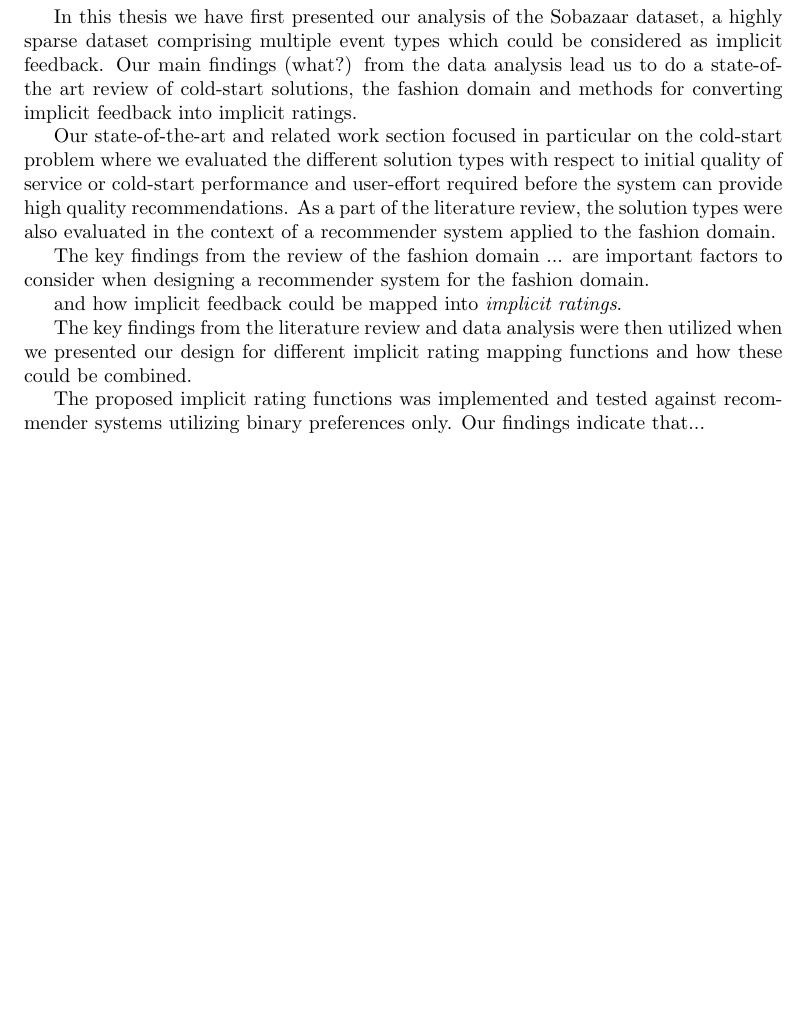
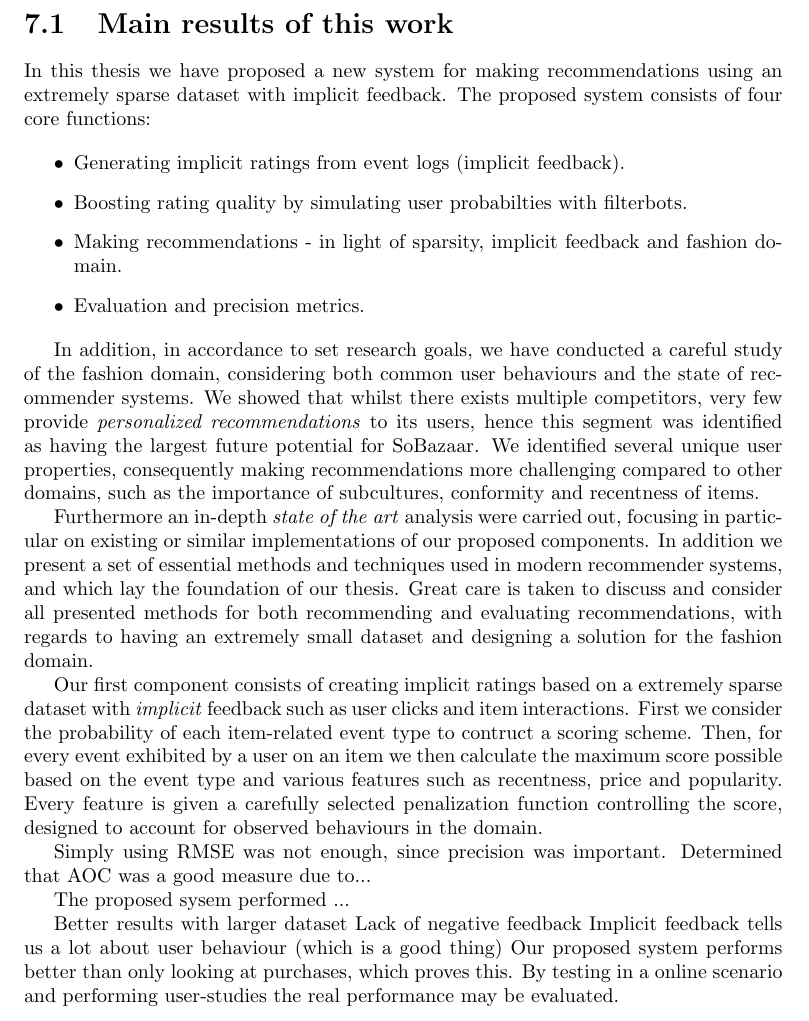
Before and after one commit to mcmhav/muchBazar, a LaTeX thesis (src/report.tex, which reads src/masterChapters/08-conclusion.tex): part of page 148 of 170 before the commit and part of page 149 of 171 after it, cut at the place of the change, the shorter picture padded with empty space. Compiled offline with pdfLaTeX.

Commit message:
Rewrite conclusion and try to plan it all out

```diff
--- a/src/masterChapters/08-conclusion.tex
+++ b/src/masterChapters/08-conclusion.tex
@@ -4,74 +4,106 @@
 \label{chap:conclusion}
 \minitoc
 
-In this thesis we have first presented our analysis of the Sobazaar dataset, a highly sparse dataset comprising
-multiple event types which could be considered as implicit feedback. Our main findings (what?) from the data analysis
-lead us to do a state-of-the art review of cold-start solutions, the fashion domain and methods for converting
-implicit feedback into implicit ratings.
-
-Our state-of-the-art and related work section focused in particular on the cold-start problem where we evaluated the
-different solution types with respect to initial quality of service or cold-start performance and user-effort required before the system can provide high quality recommendations.
-As a part of the literature review, the solution types were also evaluated in the context of a recommender
-system applied to the fashion domain.
-
-%We found that an interview process in the form of a simple hot or not interface
-%could be a great solution to the cold-start problem by making it \emph{fun} for users to provide both positive
-%and negative feedback, increasing both the quality and amount of user feedback available.
-
-
-
-The key findings from the review of the fashion domain ... are important factors to consider when designing a
-recommender system for the fashion domain.
-
-
-and how implicit feedback could be mapped into \emph{implicit ratings}.
-
-The key findings from the literature review and data analysis were then utilized when we presented our
-design for different implicit rating mapping functions and how these could be combined.
-
-
-The proposed implicit rating functions was implemented and tested against recommender systems utilizing binary
-preferences only. Our findings indicate that...
-
-
-
-
-
-
+% TODO: Should we write a summary statement about our goals for this chapter? I
+% don't think so... ?
 
 \clearpage
+\section{Main results of this work}
 
+% Our proposed system and its components
+In this thesis we have proposed a new system for making recommendations using
+an extremely sparse dataset with implicit feedback. The proposed system
+consists of four core functions:
 
+\begin{itemize}
+	\item Generating implicit ratings from event logs (implicit feedback).
+	\item Boosting rating quality by simulating user probabilties with filterbots.
+	\item Making recommendations - in light of sparsity, implicit feedback and
+	fashion domain.
+	\item Evaluation and precision metrics.
+\end{itemize}
 
+% We have also studied the fashion domain.
+In addition, in accordance to set research goals, we have conducted a careful
+study of the fashion domain, considering both common user behaviours and the
+state of recommender systems. We showed that whilst there exists multiple
+competitors, very few provide \textit{personalized recommendations} to its
+users, hence this segment was identified as having the largest future potential
+for SoBazaar. We identified several unique user properties, consequently making
+recommendations more challenging compared to other domains, such as the
+importance of subcultures, conformity and recentness of items.
 
+% Summarize our results from the State of the Art.
+Furthermore an in-depth \textit{state of the art} analysis were carried out,
+focusing in particular on existing or similar implementations of our proposed
+components. In addition we present a set of essential methods and techniques
+used in modern recommender systems, and which lay the foundation of our thesis.
+Great care is taken to discuss and consider all presented methods for both
+recommending and evaluating recommendations, with regards to having an
+extremely small dataset and designing a solution for the fashion domain.
+
+% First component: generating implicit ratings.
+Our first component consists of creating implicit ratings based on a extremely
+sparse dataset with \textit{implicit} feedback such as user clicks and item
+interactions. First we consider the probability of each item-related event type
+to contruct a scoring scheme. Then, for every event exhibited by a user on an
+item we then calculate the maximum score possible based on the event type and
+various features such as recentness, price and popularity. Every feature is
+given a carefully selected penalization function controlling the score,
+designed to account for observed behaviours in the domain.
+
+% Second component: filterbots.
+% TODO: Thomas, write a short paragraph as the one above?
+
+% Third component: recommendation.
+% TODO: Thomas/Martin, see above :)
+
+% Fourth component: evaluation.
+% TODO: Thomas/Martin, see above :)
+
+% Our evaluation metrics
+Simply using RMSE was not enough, since precision was important.
+Determined that AOC was a good measure due to...
+
+% How the proposed system performs
+The proposed sysem performed ...
+
+% Concluding thoughts
+Better results with larger dataset
+Lack of negative feedback
+Implicit feedback tells us a lot about user behaviour (which is a good thing)
+Our proposed system performs better than only looking at purchases, which
+proves this.
+By testing in a online scenario and performing user-studies the real
+performance may be evaluated.
+
+\clearpage
 \section{Future Work}
 
-
-
-
-As previously mentioned in \ref{sec:experimental-plan} sec the main reasons for implementing a recommender
-system is the desire to improve user satisfaction and to increase the economic success of a platform.
-We believe it would be interesting to look into how one could implement a reward attribute for the
+As previously mentioned in \ref{sec:experimental-plan} sec the main reasons for
+implementing a recommender system is the desire to improve user satisfaction
+and to increase the economic success of a platform.  We believe it would be
+interesting to look into how one could implement a reward attribute for the
 items, that factors in how much the retailer will profit from its sale.
 
 \begin{equation}
 ExpectedReturn_i = P(Sale_i) * Reward(i)
 \end{equation}
 
-The question then, is how this information can e.g. be used/incorporated into the recommender to
-increase profits without sacrificing (too much or any) user satisfaction by recommending
-more \emph{expensive} items to the user.
+The question then, is how this information can e.g. be used/incorporated into
+the recommender to increase profits without sacrificing (too much or any) user
+satisfaction by recommending more \emph{expensive} items to the user.
 
 
 %Discussion on product database features to improve content-based recommendations
 %Missing color, category, age-group and others
-However, the content-based filtering methods require rich descriptions of items and well built
-and well informed user profiles. These ideal cases are rare in real applications. This dependence
-on the quality and structure of data is the main weakness of methods based on content.
+However, the content-based filtering methods require rich descriptions of items
+and well built and well informed user profiles. These ideal cases are rare in
+real applications. This dependence on the quality and structure of data is the
+main weakness of methods based on content.
 
-
-With regards to recommendation quality we believe the main focus should be on getting more
-and higher quality data.
+With regards to recommendation quality we believe the main focus should be on
+getting more and higher quality data.
 
 \begin{itemize}
 \item More extensive crawling the webstores collecting likes or popularity information, better content descriptions,
```
